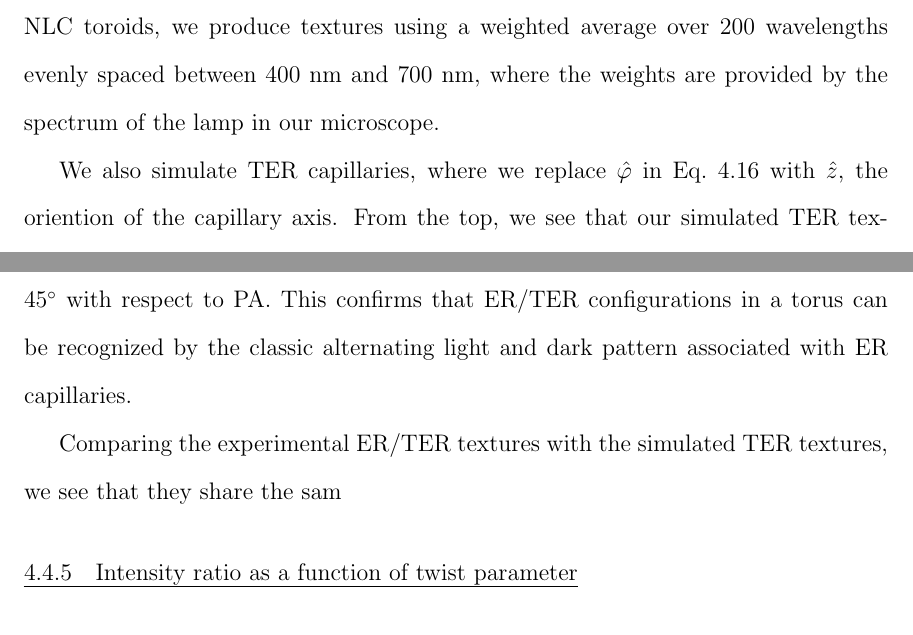
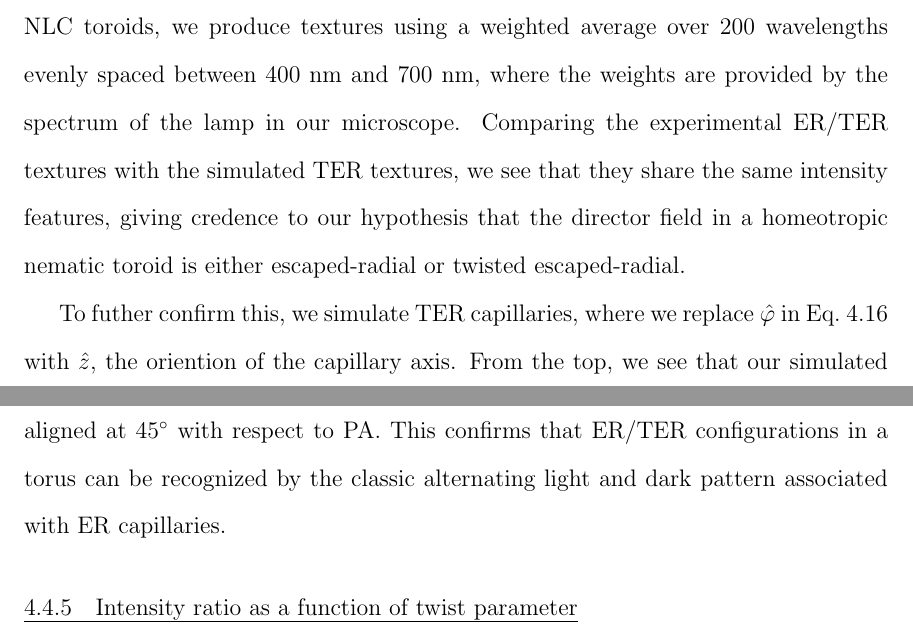
Before and after one commit to perrywmellis/thesis, a LaTeX thesis (document/thesis.tex, which reads document/chapter4.tex): two parts of pages 179 and 180 of 238, joined at a grey line, cut so that both start at the same text. Compiled offline with pdfLaTeX.

Commit message:
minor esit

```diff
--- a/document/chapter4.tex
+++ b/document/chapter4.tex
@@ -450,14 +450,15 @@ We model a TER director field by coupling the doubly-twisted ansatz from our pla
 \end{equation}
 where $\Omega = 2 \arctan(r/a)$.
 As with our simulated OPM textures of planar-anchored NLC toroids, we produce textures using a weighted average over 200 wavelengths evenly spaced between $400$ nm and $700$ nm, where the weights are provided by the spectrum of the lamp in our microscope.
+Comparing the experimental ER/TER textures with the simulated TER textures, we see that they share the same intensity features, giving credence to our hypothesis that the director field in a homeotropic nematic toroid is either escaped-radial or twisted escaped-radial.
 
-We also simulate TER capillaries, where we replace $\hat{\varphi}$ in Eq.~\ref{e:4-TERansatz} with $\hat{z}$, the oriention of the capillary axis.
+To futher confirm this, we simulate TER capillaries, where we replace $\hat{\varphi}$ in Eq.~\ref{e:4-TERansatz} with $\hat{z}$, the oriention of the capillary axis.
 From the top, we see that our simulated TER textures in a torus and simulated TER textures in a capillary have the same qualitative features.
 With PA along the horizontal and vertical, the intensity profiles in the simulated toroidal texture at $\varphi = 0^{\circ},90^{\circ},180^{\circ},270^{\circ}$ are the same as for the TER capillary with $\hat{z}$ along PA.
 Similarly, the intensity profiles in the simulated toroidal texture at $\varphi = 45^{\circ},135^{\circ},225^{\circ},315^{\circ}$ are the same as for the TER capillary with $\hat{z}$ aligned at $45^{\circ}$ with respect to PA.
 This confirms that ER/TER configurations in a torus can be recognized by the classic alternating light and dark pattern associated with ER capillaries.
 
-Comparing the experimental ER/TER textures with the simulated TER textures, we see that they share the sam
+
 \subsection{Intensity ratio as a function of twist parameter}
 
 \section{Nematic liquid crystals in bent capillaries}
```
